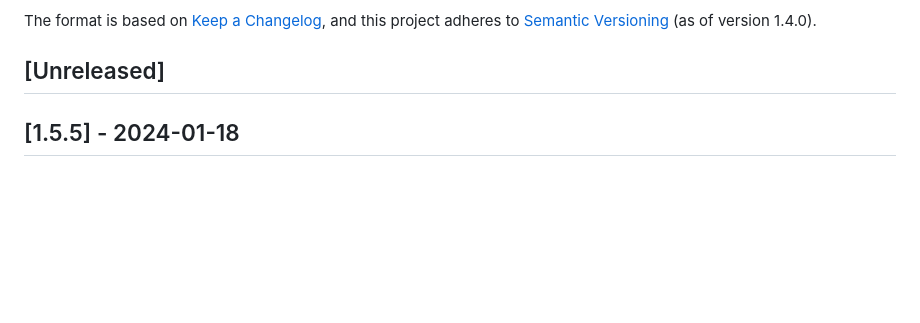
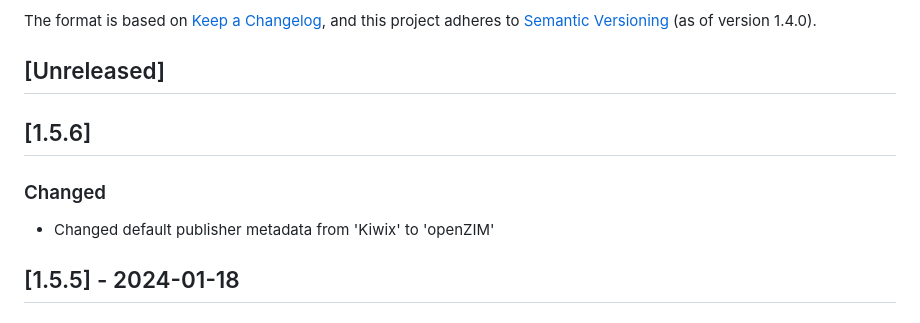
Before and after one commit to openzim/warc2zim, a Markdown page: CHANGELOG.md, the part around the change. Drawn GitHub-style; blank space fills up the shorter version.

```diff
--- a/CHANGELOG.md
+++ b/CHANGELOG.md
@@ -7,6 +7,11 @@ and this project adheres to [Semantic Versioning](https://semver.org/spec/v2.0.0
 
 ## [Unreleased]
 
+## [1.5.6]
+
+### Changed
+
+- Changed default publisher metadata from 'Kiwix' to 'openZIM'
 
 ## [1.5.5] - 2024-01-18
 
```
